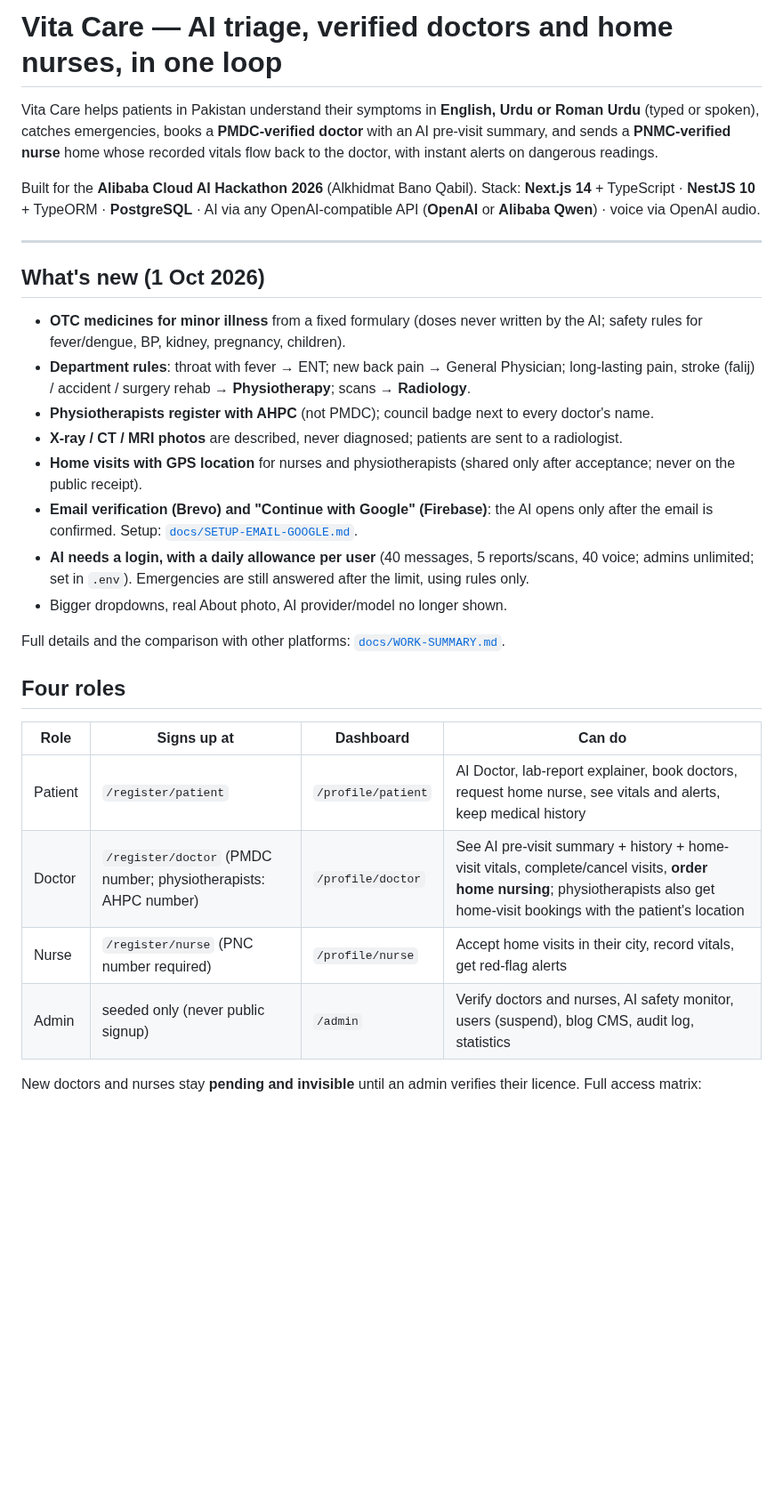
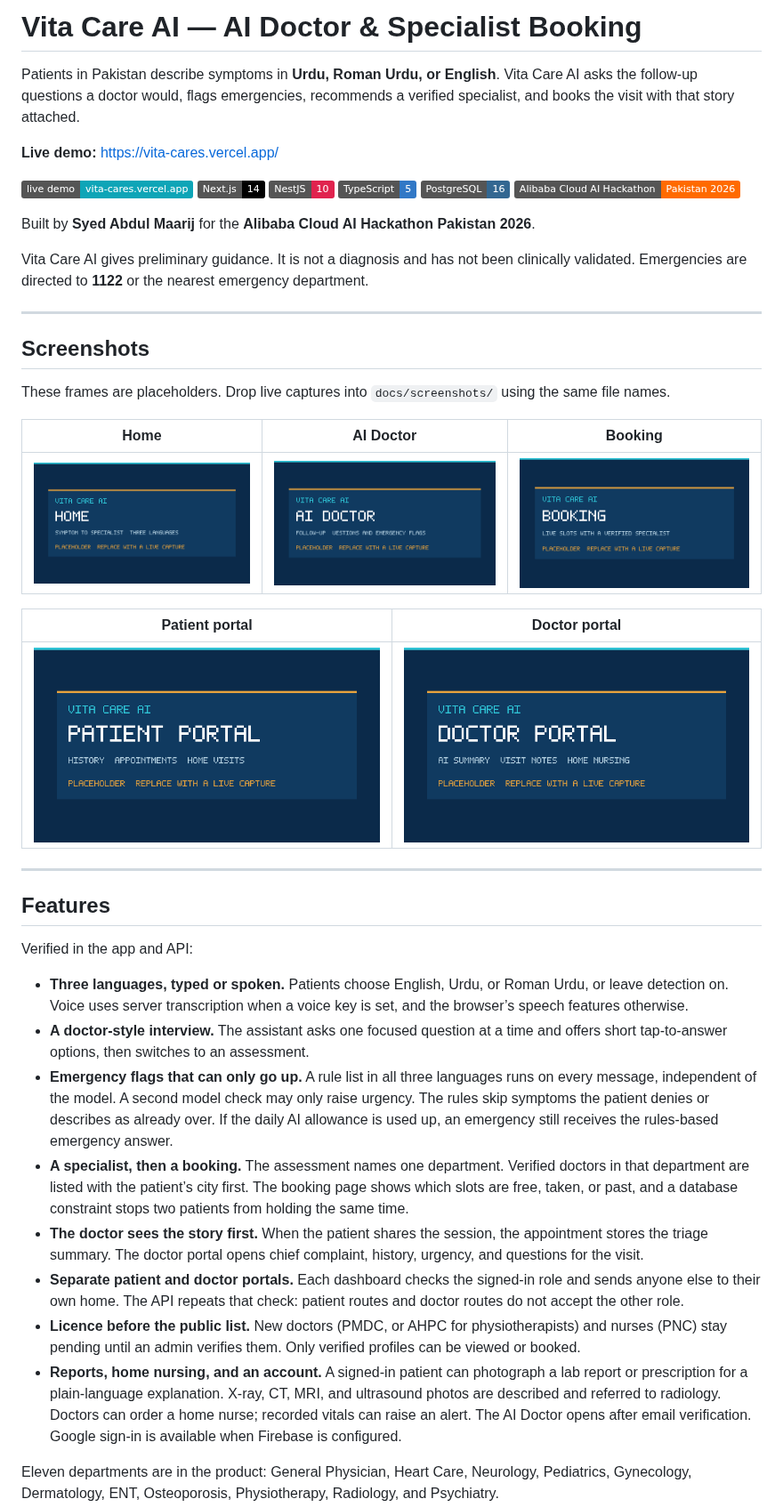
Before and after one commit to maarijwaseem2/vita-care, a Markdown page: README.md, the part around one of its changes. Shown at 89% size. GitHub-like rendering; pictures changed too: docs/screenshots/ai-doctor.png (added), docs/screenshots/booking.png (added), docs/screenshots/doctor-portal.png (added); badges without logos; blank space fills up the shorter version.

```diff
--- a/README.md
+++ b/README.md
@@ -1,37 +1,48 @@
-# Vita Care — AI triage, verified doctors and home nurses, in one loop
+# Vita Care AI — AI Doctor & Specialist Booking
 
-Vita Care helps patients in Pakistan understand their symptoms in **English, Urdu
-or Roman Urdu** (typed or spoken), catches emergencies, books a **PMDC-verified
-doctor** with an AI pre-visit summary, and sends a **PNMC-verified nurse** home
-whose recorded vitals flow back to the doctor, with instant alerts on dangerous
-readings.
+Patients in Pakistan describe symptoms in **Urdu, Roman Urdu, or English**. Vita Care AI asks the follow-up questions a doctor would, flags emergencies, recommends a verified specialist, and books the visit with that story attached.
 
-Built for the **Alibaba Cloud AI Hackathon 2026** (Alkhidmat Bano Qabil).
-Stack: **Next.js 14** + TypeScript · **NestJS 10** + TypeORM · **PostgreSQL** ·
-AI via any OpenAI-compatible API (**OpenAI** or **Alibaba Qwen**) · voice via OpenAI audio.
+**Live demo:** [https://vita-cares.vercel.app/](https://vita-cares.vercel.app/)
+
+[![Live demo](https://img.shields.io/badge/live%20demo-vita--cares.vercel.app-0ea5b7)](https://vita-cares.vercel.app/)
+[![Next.js](https://img.shields.io/badge/Next.js-14-black)](https://nextjs.org/)
+[![NestJS](https://img.shields.io/badge/NestJS-10-e0234e)](https://nestjs.com/)
+[![TypeScript](https://img.shields.io/badge/TypeScript-5-3178c6)](https://www.typescriptlang.org/)
+[![PostgreSQL](https://img.shields.io/badge/PostgreSQL-16-336791)](https://www.postgresql.org/)
+[![Hackathon](https://img.shields.io/badge/Alibaba%20Cloud%20AI%20Hackathon-Pakistan%202026-ff6a00)](#author)
+
+Built by **Syed Abdul Maarij** for the **Alibaba Cloud AI Hackathon Pakistan 2026**.
+
+Vita Care AI gives preliminary guidance. It is not a diagnosis and has not been clinically validated. Emergencies are directed to **1122** or the nearest emergency department.
 
 ---
 
-## What's new (1 Oct 2026)
+## Screenshots
 
-- **OTC medicines for minor illness** from a fixed formulary (doses never written by the AI; safety rules for fever/dengue, BP, kidney, pregnancy, children).
-- **Department rules**: throat with fever → ENT; new back pain → General Physician; long-lasting pain, stroke (falij) / accident / surgery rehab → **Physiotherapy**; scans → **Radiology**.
-- **Physiotherapists register with AHPC** (not PMDC); council badge next to every doctor's name.
-- **X-ray / CT / MRI photos** are described, never diagnosed; patients are sent to a radiologist.
-- **Home visits with GPS location** for nurses and physiotherapists (shared only after acceptance; never on the public receipt).
-- **Email verification (Brevo) and "Continue with Google" (Firebase)**: the AI opens only after the email is confirmed. Setup: [`docs/SETUP-EMAIL-GOOGLE.md`](docs/SETUP-EMAIL-GOOGLE.md).
-- **AI needs a login, with a daily allowance per user** (40 messages, 5 reports/scans, 40 voice; admins unlimited; set in `.env`). Emergencies are still answered after the limit, using rules only.
-- Bigger dropdowns, real About photo, AI provider/model no longer shown.
+These frames are placeholders. Drop live captures into `docs/screenshots/` using the same file names.
 
-Full details and the comparison with other platforms: [`docs/WORK-SUMMARY.md`](docs/WORK-SUMMARY.md).
+| Home | AI Doctor | Booking |
+| --- | --- | --- |
+| ![Home — symptom to specialist](docs/screenshots/home.png) | ![AI Doctor — follow-up questions and emergency flags](docs/screenshots/ai-doctor.png) | ![Booking — live slots with a verified specialist](docs/screenshots/booking.png) |
 
-## Four roles
+| Patient portal | Doctor portal |
+| --- | --- |
+| ![Patient portal — history, appointments, home visits](docs/screenshots/patient-portal.png) | ![Doctor portal — AI summary, visit notes, home nursing](docs/screenshots/doctor-portal.png) |
 
-| Role | Signs up at | Dashboard | Can do |
-| --- | --- | --- | --- |
-| Patient | `/register/patient` | `/profile/patient` | AI Doctor, lab-report explainer, book doctors, request home nurse, see vitals and alerts, keep medical history |
-| Doctor | `/register/doctor` (PMDC number; physiotherapists: AHPC number) | `/profile/doctor` | See AI pre-visit summary + history + home-visit vitals, complete/cancel visits, **order home nursing**; physiotherapists also get home-visit bookings with the patient's location |
-| Nurse | `/register/nurse` (PNC number required) | `/profile/nurse` | Accept home visits in their city, record vitals, get red-flag alerts |
-| Admin | seeded only (never public signup) | `/admin` | Verify doctors and nurses, AI safety monitor, users (suspend), blog CMS, audit log, statistics |
+---
 
-New doctors and nurses stay **pending and invisible** until an admin verifies their licence.
+## Features
+
+Verified in the app and API:
+
+- **Three languages, typed or spoken.** Patients choose English, Urdu, or Roman Urdu, or leave detection on. Voice uses server transcription when a voice key is set, and the browser’s speech features otherwise.
+- **A doctor-style interview.** The assistant asks one focused question at a time and offers short tap-to-answer options, then switches to an assessment.
+- **Emergency flags that can only go up.** A rule list in all three languages runs on every message, independent of the model. A second model check may only raise urgency. The rules skip symptoms the patient denies or describes as already over. If the daily AI allowance is used up, an emergency still receives the rules-based emergency answer.
+- **A specialist, then a booking.** The assessment names one department. Verified doctors in that department are listed with the patient’s city first. The booking page shows which slots are free, taken, or past, and a database constraint stops two patients from holding the same time.
+- **The doctor sees the story first.** When the patient shares the session, the appointment stores the triage summary. The doctor portal opens chief complaint, history, urgency, and questions for the visit.
+- **Separate patient and doctor portals.** Each dashboard checks the signed-in role and sends anyone else to their own home. The API repeats that check: patient routes and doctor routes do not accept the other role.
+- **Licence before the public list.** New doctors (PMDC, or AHPC for physiotherapists) and nurses (PNC) stay pending until an admin verifies them. Only verified profiles can be viewed or booked.
+- **Reports, home nursing, and an account.** A signed-in patient can photograph a lab report or prescription for a plain-language explanation. X-ray, CT, MRI, and ultrasound photos are described and referred to radiology. Doctors can order a home nurse; recorded vitals can raise an alert. The AI Doctor opens after email verification. Google sign-in is available when Firebase is configured.
+
+Eleven departments are in the product: General Physician, Heart Care, Neurology, Pediatrics, Gynecology, Dermatology, ENT, Osteoporosis, Physiotherapy, Radiology, and Psychiatry.
+
```
Also changed, not shown: other parts of README.md (+184 -61 lines), 4 other files.
